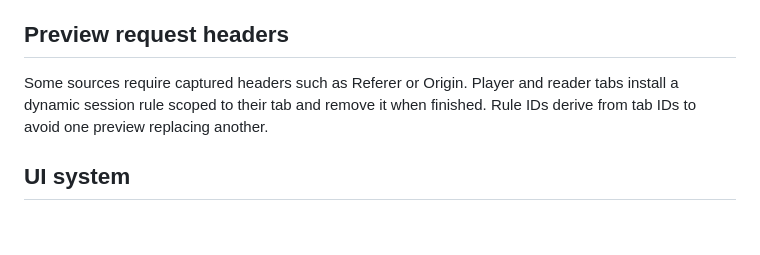
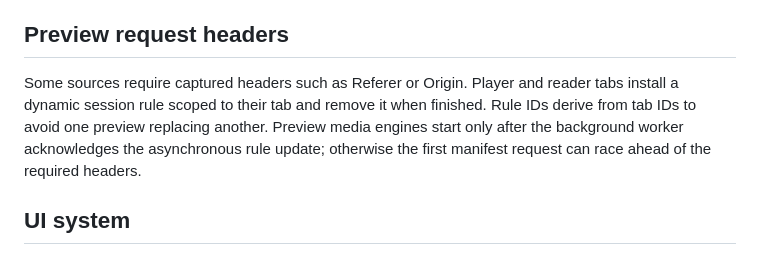
Before and after one commit to StreamHome/StreamHome-Extension-Chrome, a Markdown page: memory-bank/systemPatterns.md, the part around the change. Rendered like a GitHub page; blank space fills up the shorter version.

```diff
--- a/memory-bank/systemPatterns.md
+++ b/memory-bank/systemPatterns.md
@@ -106,7 +106,12 @@ authoritative draft data.
 
 ## Preview request headers
 
-Some sources require captured headers such as Referer or Origin. Player and reader tabs install a dynamic session rule scoped to their tab and remove it when finished. Rule IDs derive from tab IDs to avoid one preview replacing another.
+Some sources require captured headers such as Referer or Origin. Player and
+reader tabs install a dynamic session rule scoped to their tab and remove it
+when finished. Rule IDs derive from tab IDs to avoid one preview replacing
+another. Preview media engines start only after the background worker
+acknowledges the asynchronous rule update; otherwise the first manifest request
+can race ahead of the required headers.
 
 ## UI system
 
```
Also changed, not shown: memory-bank/activeContext.md (+6 -0 lines).
